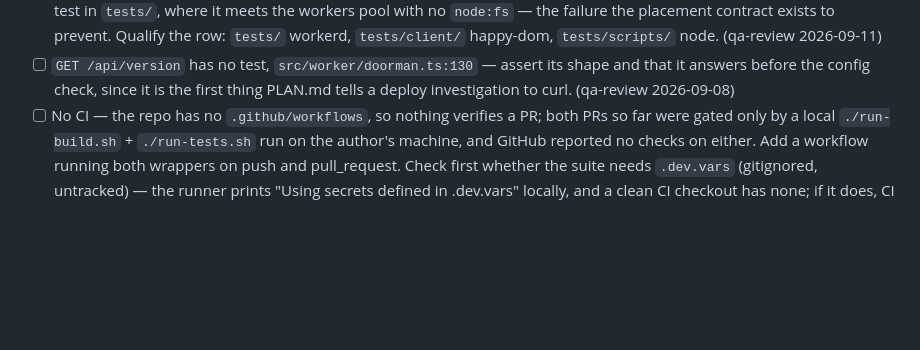
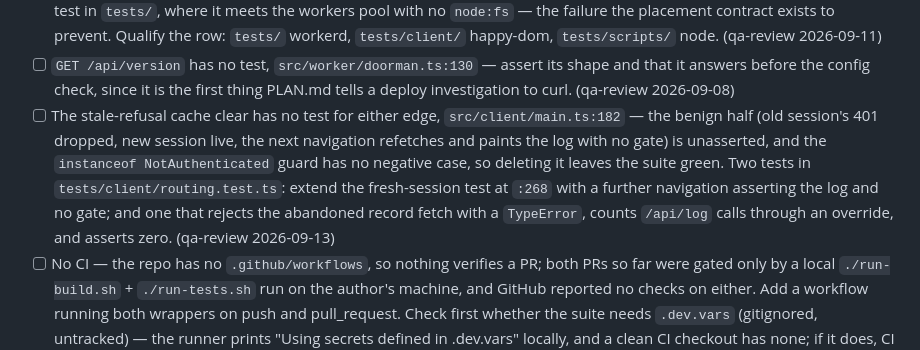
Before and after one commit to PhilipLudington/Ratify, a Markdown page: PLAN.md, the part around the change. Rendered like a GitHub page; blank space fills up the shorter version.

Commit message:
PLAN.md gains the stale-refusal test gap from the 2026-09-13 review
Co-Authored-By: Claude Fable 5.1 <noreply@anthropic.com>
Claude-Session: https://claude.ai/code/session_01NdwRWLhiAAhcmEs2MsLbWF

```diff
--- a/PLAN.md
+++ b/PLAN.md
@@ -173,6 +173,14 @@ Found issues, worked between PRs and ahead of phase work.
 - [ ] `GET /api/version` has no test, `src/worker/doorman.ts:130` — assert its shape and
       that it answers before the config check, since it is the first thing PLAN.md tells
       a deploy investigation to curl. (qa-review 2026-09-08)
+- [ ] The stale-refusal cache clear has no test for either edge, `src/client/main.ts:182`
+      — the benign half (old session's 401 dropped, new session live, the next navigation
+      refetches and paints the log with no gate) is unasserted, and the `instanceof
+      NotAuthenticated` guard has no negative case, so deleting it leaves the suite green.
+      Two tests in `tests/client/routing.test.ts`: extend the fresh-session test at `:268`
+      with a further navigation asserting the log and no gate; and one that rejects the
+      abandoned record fetch with a `TypeError`, counts `/api/log` calls through an
+      override, and asserts zero. (qa-review 2026-09-13)
 - [ ] No CI — the repo has no `.github/workflows`, so nothing verifies a PR; both
       PRs so far were gated only by a local `./run-build.sh` + `./run-tests.sh` run
       on the author's machine, and GitHub reported no checks on either. Add a
```
